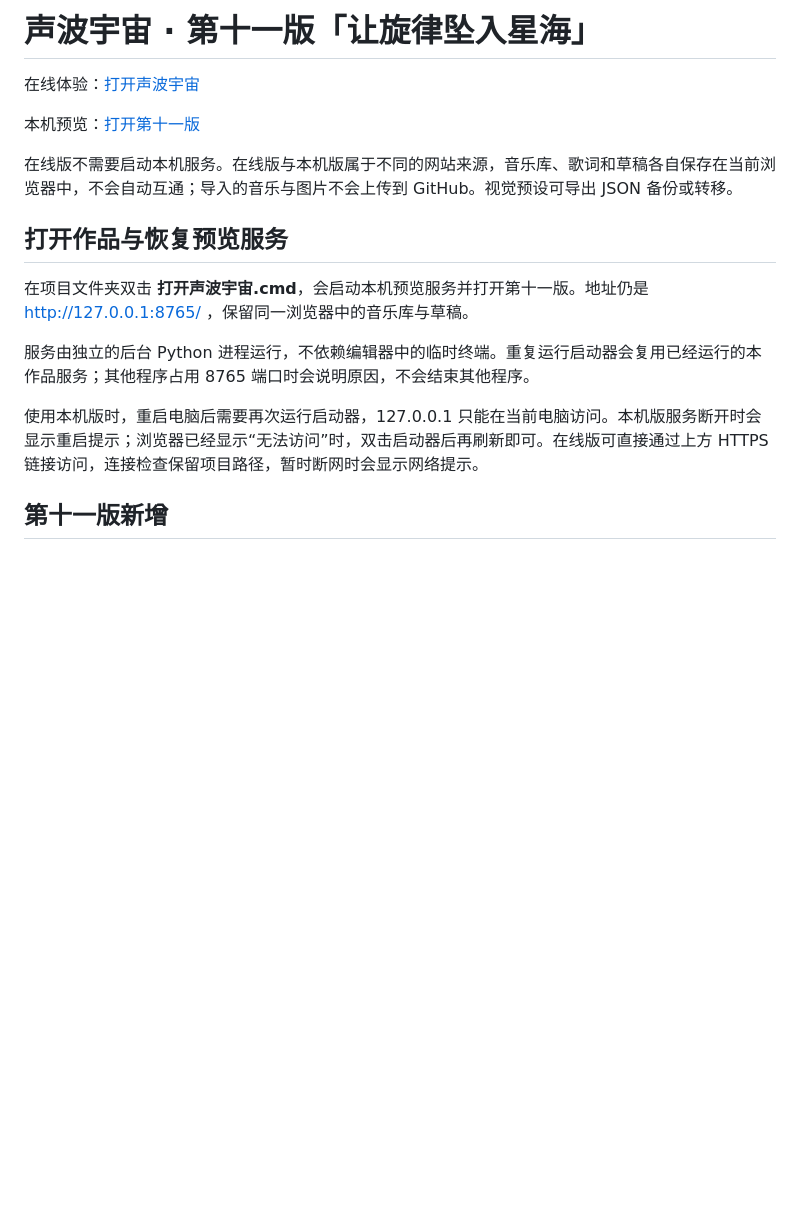
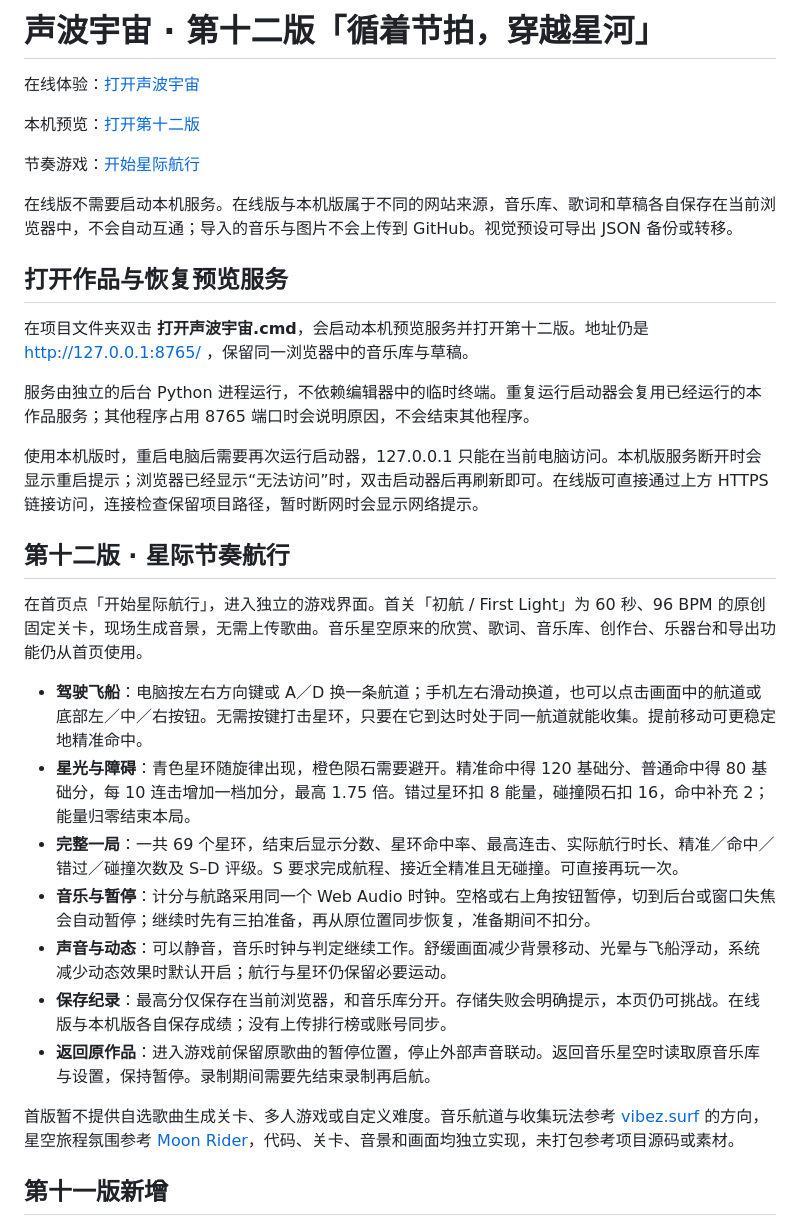
Before and after one commit to Hgb-2005/sonic-universe, a Markdown page: outputs/使用说明.md, the part around the change. GitHub-like rendering; blank space fills up the shorter version.

```diff
--- a/outputs/使用说明.md
+++ b/outputs/使用说明.md
@@ -1,19 +1,35 @@
-# 声波宇宙 · 第十一版「让旋律坠入星海」
+# 声波宇宙 · 第十二版「循着节拍，穿越星河」
 
 在线体验：[打开声波宇宙](https://hgb-2005.github.io/sonic-universe/)
 
-本机预览：[打开第十一版](http://127.0.0.1:8765/?v=11)
+本机预览：[打开第十二版](http://127.0.0.1:8765/?v=12)
+
+节奏游戏：[开始星际航行](https://hgb-2005.github.io/sonic-universe/flight.html?v=12)
 
 在线版不需要启动本机服务。在线版与本机版属于不同的网站来源，音乐库、歌词和草稿各自保存在当前浏览器中，不会自动互通；导入的音乐与图片不会上传到 GitHub。视觉预设可导出 JSON 备份或转移。
 
 
 ## 打开作品与恢复预览服务
 
-在项目文件夹双击 **打开声波宇宙.cmd**，会启动本机预览服务并打开第十一版。地址仍是 http://127.0.0.1:8765/ ，保留同一浏览器中的音乐库与草稿。
+在项目文件夹双击 **打开声波宇宙.cmd**，会启动本机预览服务并打开第十二版。地址仍是 http://127.0.0.1:8765/ ，保留同一浏览器中的音乐库与草稿。
 
 服务由独立的后台 Python 进程运行，不依赖编辑器中的临时终端。重复运行启动器会复用已经运行的本作品服务；其他程序占用 8765 端口时会说明原因，不会结束其他程序。
 
 使用本机版时，重启电脑后需要再次运行启动器，127.0.0.1 只能在当前电脑访问。本机版服务断开时会显示重启提示；浏览器已经显示“无法访问”时，双击启动器后再刷新即可。在线版可直接通过上方 HTTPS 链接访问，连接检查保留项目路径，暂时断网时会显示网络提示。
+
+## 第十二版 · 星际节奏航行
+
+在首页点「开始星际航行」，进入独立的游戏界面。首关「初航 / First Light」为 60 秒、96 BPM 的原创固定关卡，现场生成音景，无需上传歌曲。音乐星空原来的欣赏、歌词、音乐库、创作台、乐器台和导出功能仍从首页使用。
+
+- **驾驶飞船**：电脑按左右方向键或 A／D 换一条航道；手机左右滑动换道，也可以点击画面中的航道或底部左／中／右按钮。无需按键打击星环，只要在它到达时处于同一航道就能收集。提前移动可更稳定地精准命中。
+- **星光与障碍**：青色星环随旋律出现，橙色陨石需要避开。精准命中得 120 基础分、普通命中得 80 基础分，每 10 连击增加一档加分，最高 1.75 倍。错过星环扣 8 能量，碰撞陨石扣 16，命中补充 2；能量归零结束本局。
+- **完整一局**：一共 69 个星环，结束后显示分数、星环命中率、最高连击、实际航行时长、精准／命中／错过／碰撞次数及 S–D 评级。S 要求完成航程、接近全精准且无碰撞。可直接再玩一次。
+- **音乐与暂停**：计分与航路采用同一个 Web Audio 时钟。空格或右上角按钮暂停，切到后台或窗口失焦会自动暂停；继续时先有三拍准备，再从原位置同步恢复，准备期间不扣分。
+- **声音与动态**：可以静音，音乐时钟与判定继续工作。舒缓画面减少背景移动、光晕与飞船浮动，系统减少动态效果时默认开启；航行与星环仍保留必要运动。
+- **保存纪录**：最高分仅保存在当前浏览器，和音乐库分开。存储失败会明确提示，本页仍可挑战。在线版与本机版各自保存成绩；没有上传排行榜或账号同步。
+- **返回原作品**：进入游戏前保留原歌曲的暂停位置，停止外部声音联动。返回音乐星空时读取原音乐库与设置，保持暂停。录制期间需要先结束录制再启航。
+
+首版暂不提供自选歌曲生成关卡、多人游戏或自定义难度。音乐航道与收集玩法参考 [vibez.surf](https://github.com/donth77/vibez.surf) 的方向，星空旅程氛围参考 [Moon Rider](https://github.com/supermedium/moonrider)，代码、关卡、音景和画面均独立实现，未打包参考项目源码或素材。
 
 ## 第十一版新增
 
```
Also changed, not shown: README.md (+20 -0 lines), outputs/flight-preview.png (added), 9 other files.
